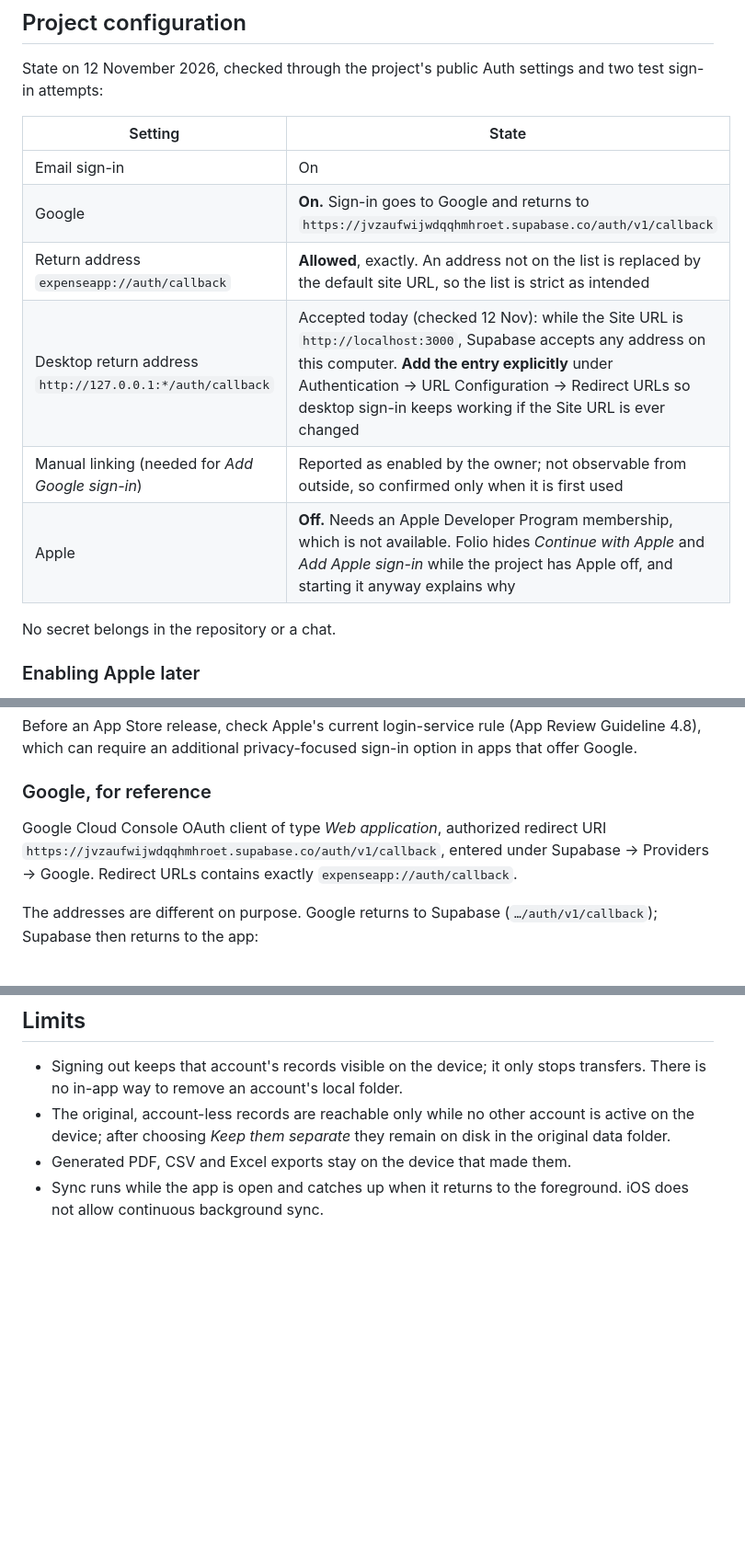
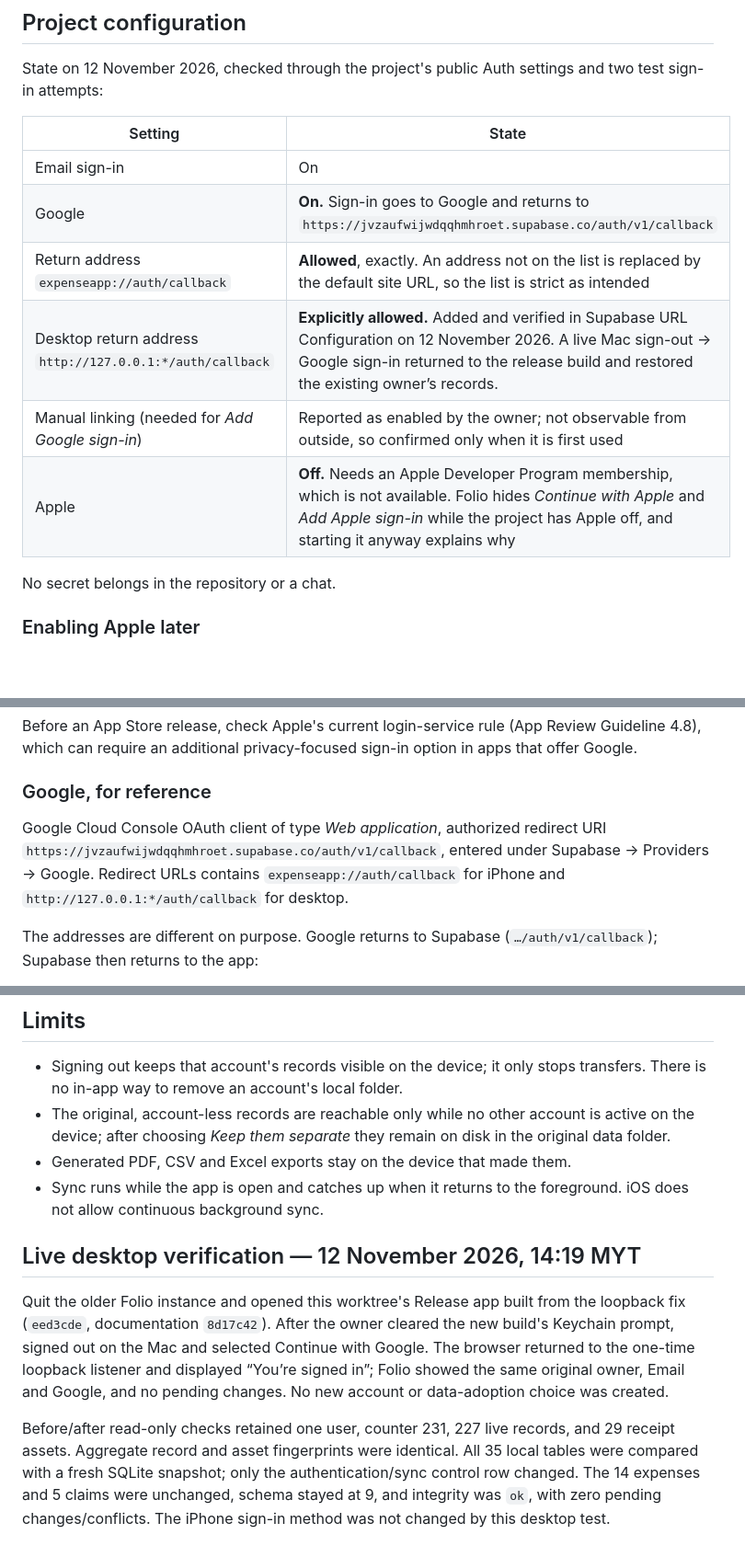
Before and after one commit to NurhanMYZRM1/folio-expense, a Markdown page: docs/ACCOUNTS.md, 3 parts joined by grey strips. Shown at 92% size. GitHub-like rendering; blank space fills up the shorter version.

```diff
--- a/docs/ACCOUNTS.md
+++ b/docs/ACCOUNTS.md
@@ -6,14 +6,14 @@ Folio signs in through the existing Supabase project (`folio-expense`, reference
 
 State on 12 November 2026, checked through the project's public Auth settings and two test sign-in attempts:
 
-| Setting                                                   | State                                                                                                                                                                                                                                                                                 |
-| --------------------------------------------------------- | ------------------------------------------------------------------------------------------------------------------------------------------------------------------------------------------------------------------------------------------------------------------------------------- |
-| Email sign-in                                             | On                                                                                                                                                                                                                                                                                    |
-| Google                                                    | **On.** Sign-in goes to Google and returns to `https://jvzaufwijwdqqhmhroet.supabase.co/auth/v1/callback`                                                                                                                                                                             |
-| Return address `expenseapp://auth/callback`               | **Allowed**, exactly. An address not on the list is replaced by the default site URL, so the list is strict as intended                                                                                                                                                               |
-| Desktop return address `http://127.0.0.1:*/auth/callback` | Accepted today (checked 12 Nov): while the Site URL is `http://localhost:3000`, Supabase accepts any address on this computer. **Add the entry explicitly** under Authentication → URL Configuration → Redirect URLs so desktop sign-in keeps working if the Site URL is ever changed |
-| Manual linking (needed for _Add Google sign-in_)          | Reported as enabled by the owner; not observable from outside, so confirmed only when it is first used                                                                                                                                                                                |
-| Apple                                                     | **Off.** Needs an Apple Developer Program membership, which is not available. Folio hides _Continue with Apple_ and _Add Apple sign-in_ while the project has Apple off, and starting it anyway explains why                                                                          |
+| Setting                                                   | State                                                                                                                                                                                                        |
+| --------------------------------------------------------- | ------------------------------------------------------------------------------------------------------------------------------------------------------------------------------------------------------------ |
+| Email sign-in                                             | On                                                                                                                                                                                                           |
+| Google                                                    | **On.** Sign-in goes to Google and returns to `https://jvzaufwijwdqqhmhroet.supabase.co/auth/v1/callback`                                                                                                    |
+| Return address `expenseapp://auth/callback`               | **Allowed**, exactly. An address not on the list is replaced by the default site URL, so the list is strict as intended                                                                                      |
+| Desktop return address `http://127.0.0.1:*/auth/callback` | **Explicitly allowed.** Added and verified in Supabase URL Configuration on 12 November 2026. A live Mac sign-out → Google sign-in returned to the release build and restored the existing owner’s records.  |
+| Manual linking (needed for _Add Google sign-in_)          | Reported as enabled by the owner; not observable from outside, so confirmed only when it is first used                                                                                                       |
+| Apple                                                     | **Off.** Needs an Apple Developer Program membership, which is not available. Folio hides _Continue with Apple_ and _Add Apple sign-in_ while the project has Apple off, and starting it anyway explains why |
 
 No secret belongs in the repository or a chat.
 
@@ -27,7 +27,7 @@ Before an App Store release, check Apple's current login-service rule (App Revie
 
 ### Google, for reference
 
-Google Cloud Console OAuth client of type _Web application_, authorized redirect URI `https://jvzaufwijwdqqhmhroet.supabase.co/auth/v1/callback`, entered under Supabase → Providers → Google. Redirect URLs contains exactly `expenseapp://auth/callback`.
+Google Cloud Console OAuth client of type _Web application_, authorized redirect URI `https://jvzaufwijwdqqhmhroet.supabase.co/auth/v1/callback`, entered under Supabase → Providers → Google. Redirect URLs contains `expenseapp://auth/callback` for iPhone and `http://127.0.0.1:*/auth/callback` for desktop.
 
 The addresses are different on purpose. Google returns to Supabase (`…/auth/v1/callback`); Supabase then returns to the app:
 
@@ -61,3 +61,9 @@ Each local database belongs to at most one cloud account, identified by the acco
 - The original, account-less records are reachable only while no other account is active on the device; after choosing _Keep them separate_ they remain on disk in the original data folder.
 - Generated PDF, CSV and Excel exports stay on the device that made them.
 - Sync runs while the app is open and catches up when it returns to the foreground. iOS does not allow continuous background sync.
+
+## Live desktop verification — 12 November 2026, 14:19 MYT
+
+Quit the older Folio instance and opened this worktree's Release app built from the loopback fix (`eed3cde`, documentation `8d17c42`). After the owner cleared the new build's Keychain prompt, signed out on the Mac and selected Continue with Google. The browser returned to the one-time loopback listener and displayed “You’re signed in”; Folio showed the same original owner, Email and Google, and no pending changes. No new account or data-adoption choice was created.
+
+Before/after read-only checks retained one user, counter 231, 227 live records, and 29 receipt assets. Aggregate record and asset fingerprints were identical. All 35 local tables were compared with a fresh SQLite snapshot; only the authentication/sync control row changed. The 14 expenses and 5 claims were unchanged, schema stayed at 9, and integrity was `ok`, with zero pending changes/conflicts. The iPhone sign-in method was not changed by this desktop test.
```
Also changed, not shown: docs/plans/2026-11-10-progress.md (+6 -0 lines).
